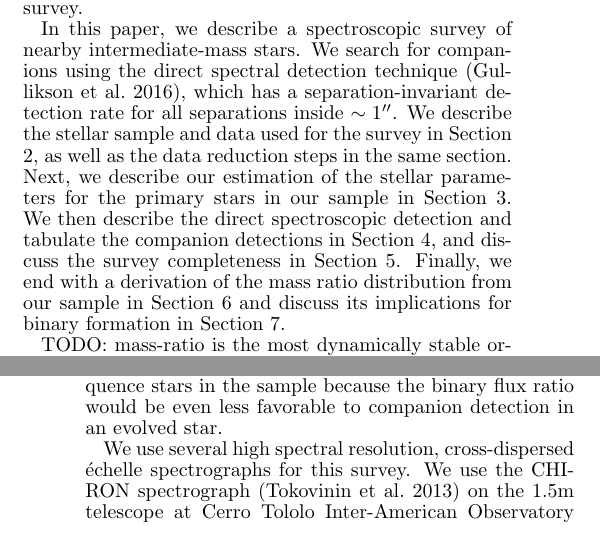
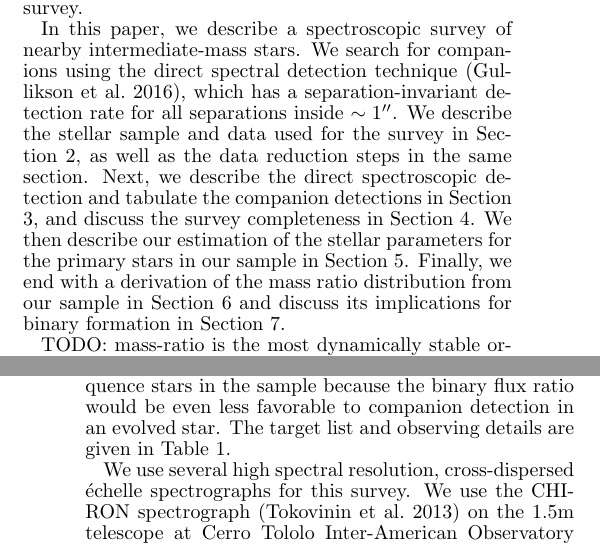
Before and after one commit to kgullikson88/BinaryInference, a LaTeX document (paper/ms.tex): two parts of the columns of pages 1 and 2 of 12, joined at a grey line, cut so that both start at the same text. Compiled offline with pdfLaTeX.

Commit message:
Moved stellar parameter section until after the companion stuff

```diff
--- a/paper/ms.tex
+++ b/paper/ms.tex
@@ -39,7 +39,7 @@ Beyond the overall multiplicity rate, the mass ratio, period, and eccentricity d
 
 The mass ratio, period, and eccentricity distributions are fairly well-known for solar type stars \citep{Duquennoy1991, Raghavan2010} and cooler stars \citep{Fischer1992, Delfosse2004}. Interestingly, the mass ratio distribution appears to be invariant to separation for these stars \citep{Meyer2013}, contrary to the theoretical expectations. All of the distributions are much less certain for more massive stars. The reason for this is two-fold: first, more massive stars tend to more rare and farther away, meaning many of the companions are angularly close to the very bright primaries. Second, the primary stars tend to be rapid rotators, which limits radial velocity precision to $\sim 1 \mathrm{km\ s}^{-1}$. Worse, radial velocity monitoring can only measure a mass ratio if spectral lines from both components are visible; this typically suffers from the same flux ratio difficulty as imaging techniques. Nonetheless, \citet{DeRosa2014} performed an adaptive optics imaging survey of nearby A-type stars and found initial evidence that the mass ratio distribution for companions inside $125$ AU is much flatter than that of wide companions. Unfortunately they had only very few detections at these near separations, and the result is complicated by the inherent difficulty of detecting close companions with low mass ratios in an imaging survey.
 
-In this paper, we describe a spectroscopic survey of nearby intermediate-mass stars. We search for companions using the direct spectral detection technique \citep{Gullikson2016}, which has a separation-invariant detection rate for all separations inside $\sim 1 ''$. We describe the stellar sample and data used for the survey in Section \ref{sec:obs}, as well as the data reduction steps in the same section. Next, we describe our estimation of the stellar parameters for the primary stars in our sample in Section \ref{sec:sp}. We then describe the direct spectroscopic detection and tabulate the companion detections in Section \ref{sec:companions}, and discuss the survey completeness in Section \ref{sec:completeness}. Finally, we end with a derivation of the mass ratio distribution from our sample in Section \ref{sec:mrd} and discuss its implications for binary formation in Section \ref{sec:discussion}.
+In this paper, we describe a spectroscopic survey of nearby intermediate-mass stars. We search for companions using the direct spectral detection technique \citep{Gullikson2016}, which has a separation-invariant detection rate for all separations inside $\sim 1 ''$. We describe the stellar sample and data used for the survey in Section \ref{sec:obs}, as well as the data reduction steps in the same section. Next, we describe the direct spectroscopic detection and tabulate the companion detections in Section \ref{sec:companions}, and discuss the survey completeness in Section \ref{sec:completeness}. We then describe our estimation of the stellar parameters for the primary stars in our sample in Section \ref{sec:sp}. Finally, we end with a derivation of the mass ratio distribution from our sample in Section \ref{sec:mrd} and discuss its implications for binary formation in Section \ref{sec:discussion}.
 
 
 
@@ -65,7 +65,7 @@ The stellar sample for this survey is defined by the following criteria:
 \end{itemize}
 \end{itemize}
 
-The first two criteria are to ensure that the direct spectral detection technique (Section \ref{sec:companions}) both works and is well-calibrated. The magnitude limit ensures that a sufficiently high signal-to-noise ratio can be achieved in a short period of time. It does introduce a Malmquist bias in the derived mass ratio, which we discuss and correct for in Section \ref{sec:mrd}. Likewise, the $v\sin{i}$ limit makes accounting for the primary star spectrum in the companion search trivial; since most A- or B-type stars are rapid rotators, it does not actually remove very many stars from the sample. Finally we only include normal, main sequence stars in the sample because the binary flux ratio would be even less favorable to companion detection in an evolved star.
+The first two criteria are to ensure that the direct spectral detection technique (Section \ref{sec:companions}) both works and is well-calibrated. The magnitude limit ensures that a sufficiently high signal-to-noise ratio can be achieved in a short period of time. It does introduce a Malmquist bias in the derived mass ratio, which we discuss and correct for in Section \ref{sec:mrd}. Likewise, the $v\sin{i}$ limit makes accounting for the primary star spectrum in the companion search trivial; since most A- or B-type stars are rapid rotators, it does not actually remove very many stars from the sample. Finally we only include normal, main sequence stars in the sample because the binary flux ratio would be even less favorable to companion detection in an evolved star. The target list and observing details are given in Table \ref{tab:observations}.
 
 We use several high spectral resolution, cross-dispersed \'echelle spectrographs for this survey. We use the CHIRON spectrograph \citep{CHIRON} on the 1.5m telescope at Cerro Tololo Inter-American Observatory for most southern targets. This spectrograph is an $R\equiv \lambda / \Delta \lambda = 80000$ spectrograph with wavelength coverage from 450 - 850 nm, and is fed by a $2.7''$ optical fiber. The data are automatically reduced with a standard CHIRON data reduction pipeline, but the pipeline leaves residuals of strong lines in adjacent orders. We therefore bias-correct, flat-field and extract the spectra with the optimum extraction technique \citep{Horne1986} using standard IRAF\footnote{IRAF is distributed by the National Optical Astronomy Observatories, which are operated by the Association of Universities for Research in Astronomy, Inc., under cooperative agreement with the National Science Foundation.} tasks, and use the wavelength calibration from the pipeline reduced spectra.
 
```
Also changed, not shown: paper/ms.tex (5 more changed lines).
